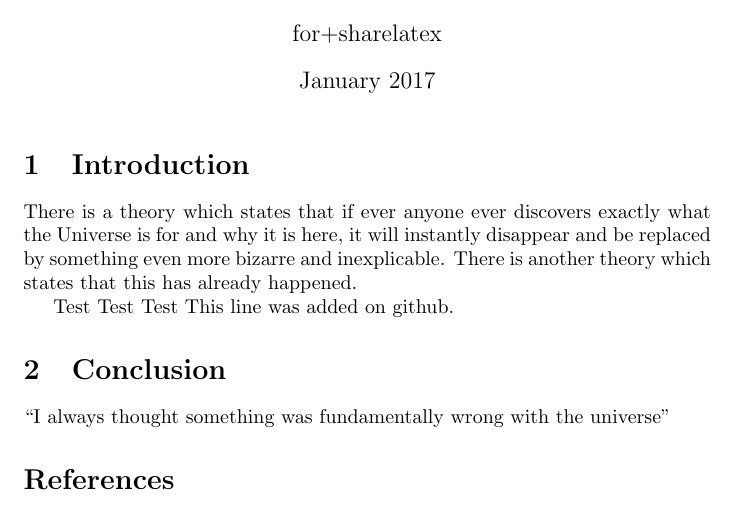
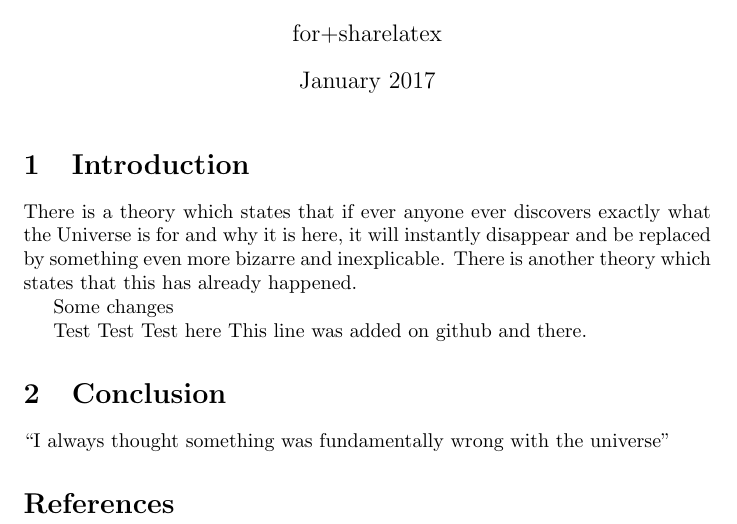
Before and after one commit to ti-s/Test2, a LaTeX document (main.tex): part of the page, cut so that both start at the same text. Compiled offline with pdfLaTeX.

Commit message:
Update main.tex

```diff
--- a/main.tex
+++ b/main.tex
@@ -16,8 +16,10 @@
 There is a theory which states that if ever anyone ever discovers exactly what the Universe is for and why it is here, it will instantly disappear and be replaced by something even more bizarre and inexplicable.
 There is another theory which states that this has already happened.
 
-Test Test Test
-This line was added on github.
+Some changes
+
+Test Test Test here
+This line was added on github and there.
 
 \section{Conclusion}
 ``I always thought something was fundamentally wrong with the universe''
```
